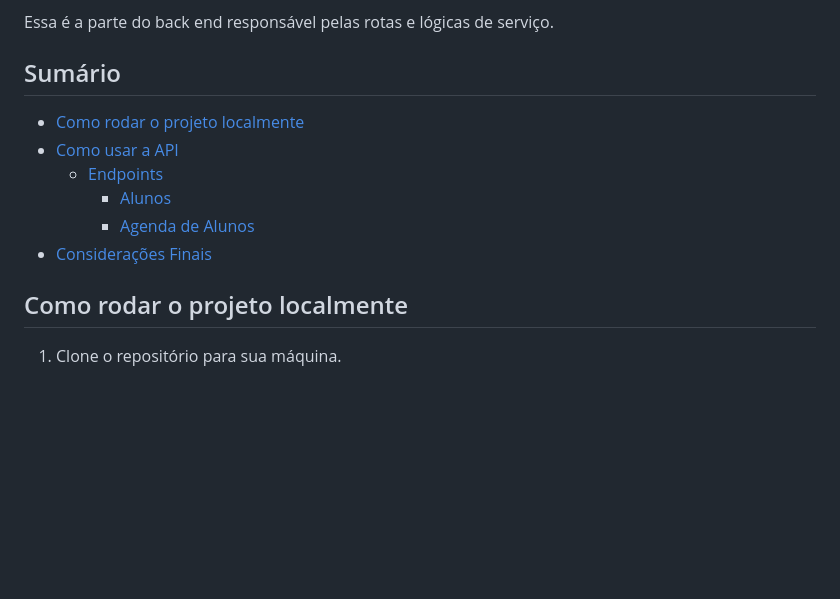
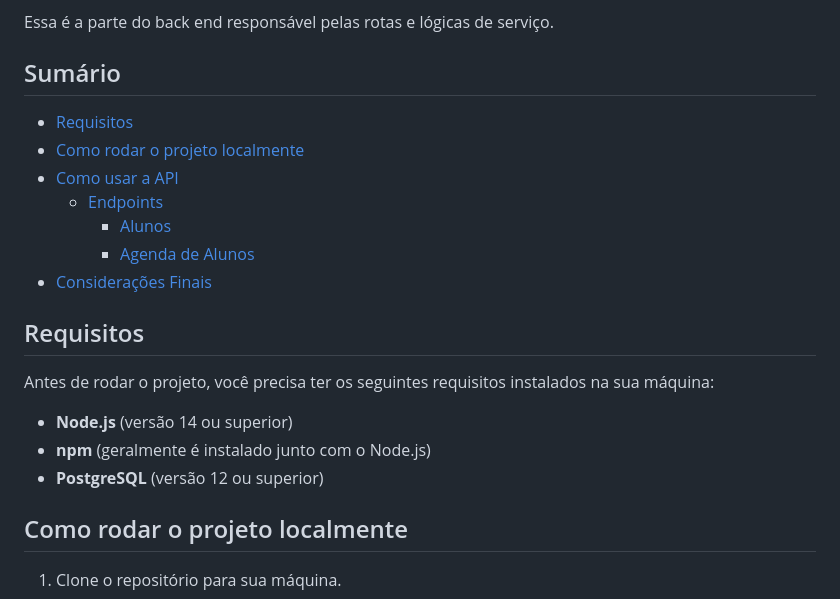
Before and after one commit to SAVANOo/agenda_alunos, a Markdown page: readme.md, the part around the change. Rendered like a GitHub page; blank space fills up the shorter version.

Commit message:
Aba de requisitos

```diff
--- a/readme.md
+++ b/readme.md
@@ -6,12 +6,21 @@ Essa é a parte do back end responsável pelas rotas e lógicas de serviço.
 
 ## Sumário
 
+- [Requisitos](#requisitos)
 - [Como rodar o projeto localmente](#como-rodar-o-projeto-localmente)
 - [Como usar a API](#como-usar-a-api)
   - [Endpoints](#endpoints)
     - [Alunos](#alunos)
     - [Agenda de Alunos](#agenda-de-alunos)
 - [Considerações Finais](#considerações-finais)
+
+## Requisitos
+
+Antes de rodar o projeto, você precisa ter os seguintes requisitos instalados na sua máquina:
+
+- **Node.js** (versão 14 ou superior)
+- **npm** (geralmente é instalado junto com o Node.js)
+- **PostgreSQL** (versão 12 ou superior)
 
 ## Como rodar o projeto localmente
 
```
